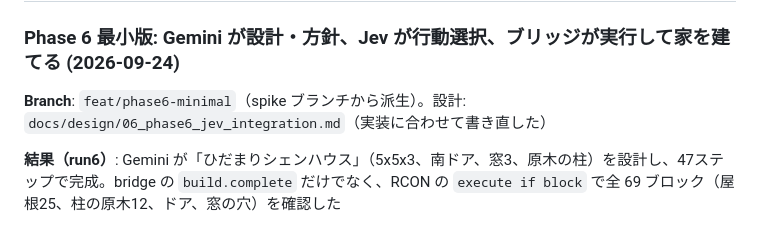
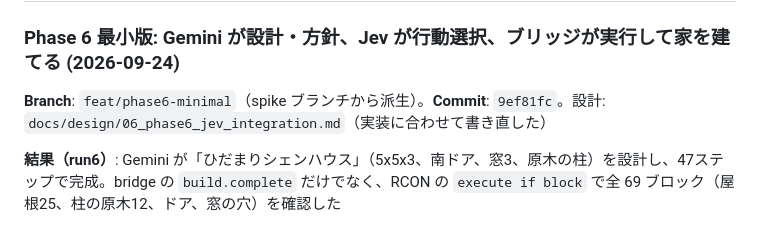
Before and after one commit to Im-neko/AILoveShen, a Markdown page: docs/WORKLOG.md, the part around the change. Rendered like a GitHub page.

Commit message:
docs: record Phase 6 minimal commit hash in WORKLOG
Co-Authored-By: Claude Opus 5.5 (1M context) <noreply@anthropic.com>
Claude-Session: https://claude.ai/code/session_01KMe38EgThj42f65Fx7tFA4

```diff
--- a/docs/WORKLOG.md
+++ b/docs/WORKLOG.md
@@ -10,7 +10,7 @@
 
 ### Phase 6 最小版: Gemini が設計・方針、Jev が行動選択、ブリッジが実行して家を建てる (2026-09-24)
 
-**Branch**: `feat/phase6-minimal`（spike ブランチから派生）。設計: `docs/design/06_phase6_jev_integration.md`（実装に合わせて書き直した）
+**Branch**: `feat/phase6-minimal`（spike ブランチから派生）。**Commit**: `9ef81fc`。設計: `docs/design/06_phase6_jev_integration.md`（実装に合わせて書き直した）
 
 **結果（run6）**: Gemini が「ひだまりシェンハウス」（5x5x3、南ドア、窓3、原木の柱）を設計し、47ステップで完成。bridge の `build.complete` だけでなく、RCON の `execute if block` で全 69 ブロック（屋根25、柱の原木12、ドア、窓の穴）を確認した
 - 実行中の介入: なし（/give、テレポート、手動のアクション選択なし）
```
